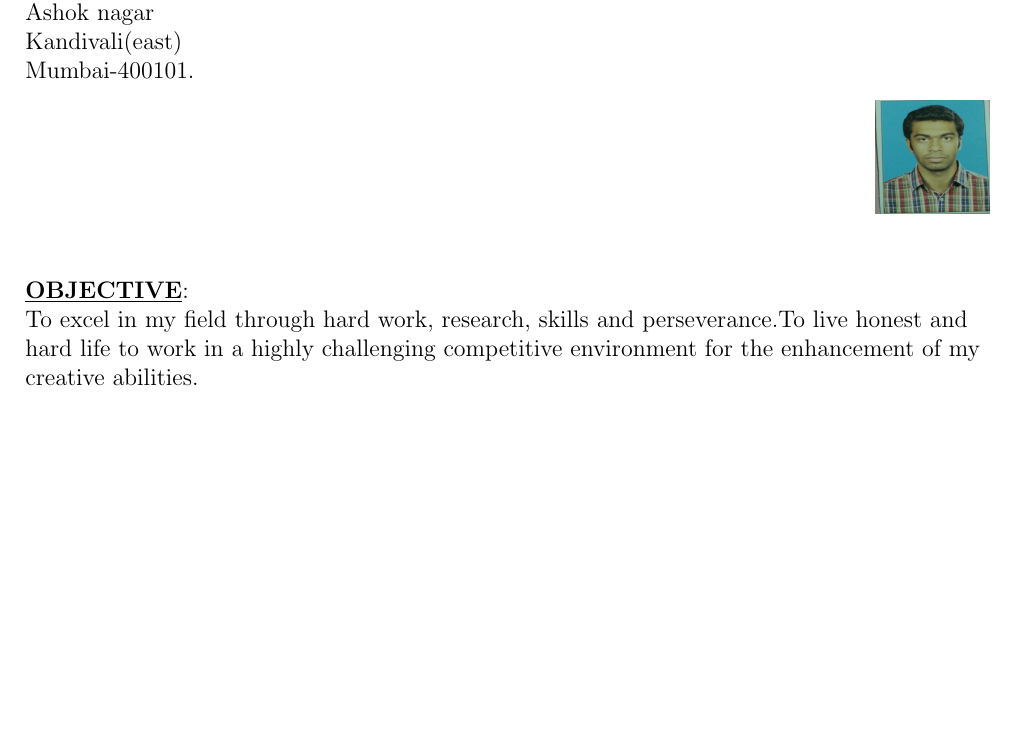
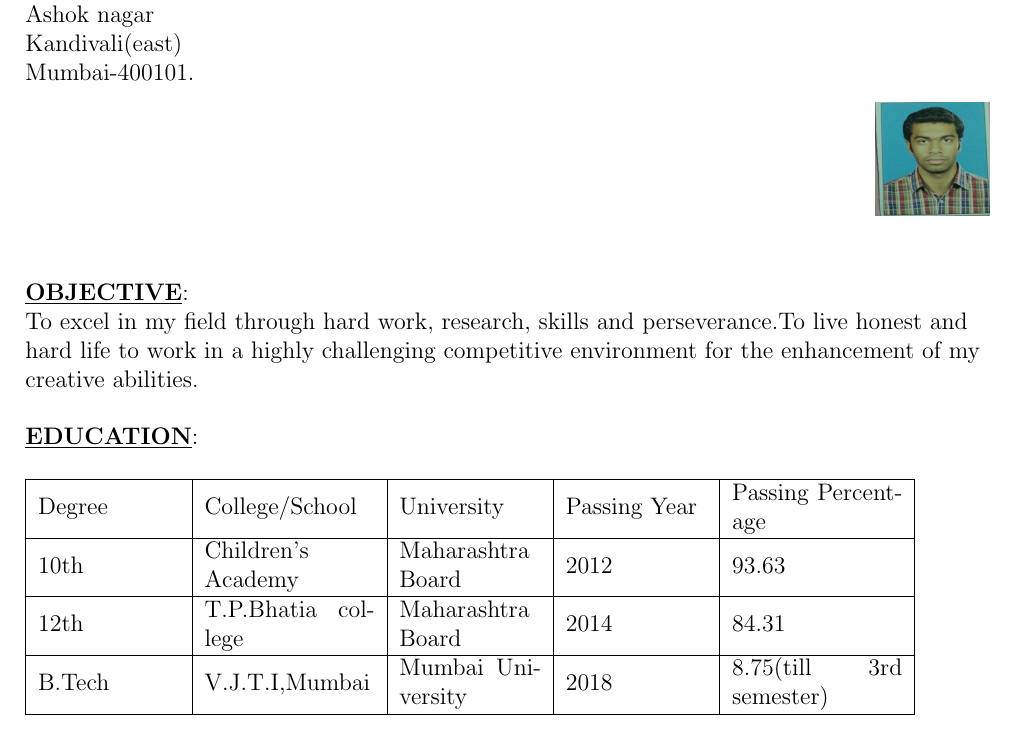
Before and after one commit to Ankitgl444/Ankit_Resume, a LaTeX document (main.tex): part of the page, cut so that both start at the same text, the shorter picture padded with empty space. Compiled offline with pdfLaTeX.

Commit message:
Added education

```diff
--- a/main.tex
+++ b/main.tex
@@ -1,4 +1,5 @@
 \documentclass[a4paper,12pt]{article}
+\usepackage{array}
 \usepackage{graphicx}
 \graphicspath{ {images/} }
 \usepackage{geometry}
@@ -18,9 +19,20 @@
 \begin{flushleft}
 
 \underline{\textbf{OBJECTIVE}}:\\
-To excel in my field through hard work, research, skills and perseverance.To live honest and hard life to work in a highly challenging competitive environment for the enhancement of my creative abilities.\\
+To excel in my field through hard work, research, skills and perseverance.To live honest and hard life to work in a highly challenging competitive environment for the enhancement of my creative abilities.\\[0.5cm]
 
-
+\underline{\textbf{EDUCATION}}:\\[0.5cm]
+\begin{tabular}{ | m{2.5cm} | m{3cm}| m{2.5cm} | m{2.5cm}| m{3cm} | }
+\hline
+Degree& College/School & University & Passing Year & Passing Percentage \\
+\hline
+10th & Children's Academy & Maharashtra Board & 2012 & 93.63 \\
+\hline
+12th & T.P.Bhatia college & Maharashtra Board & 2014 &84.31 \\
+\hline
+B.Tech & V.J.T.I,Mumbai & Mumbai University &2018 & 8.75(till 3rd semester) \\
+\hline
+\end{tabular}
 \end{flushleft}
 
 \end{document}
```
Also changed, not shown: output.pdf, 2 other files.
